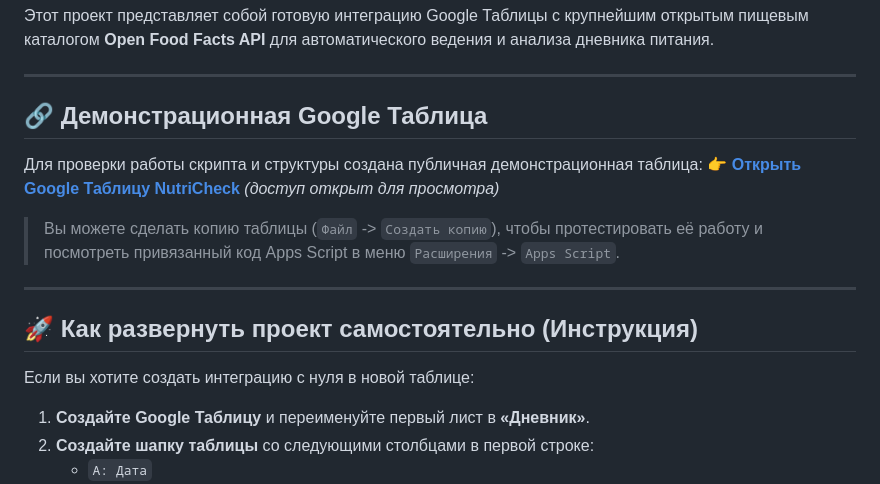
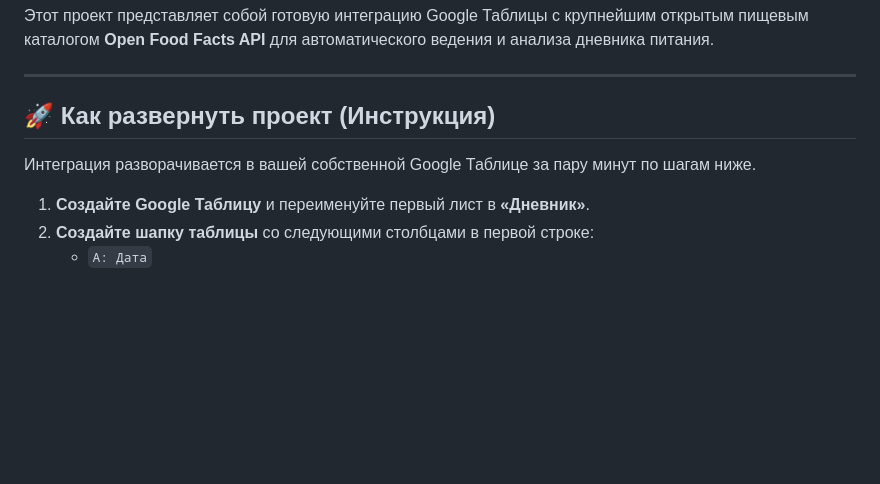
Before and after one commit to ostrowsky/Nutricheck, a Markdown page: task3-apps-script/README.md, the part around the change. Rendered like a GitHub page; blank space fills up the shorter version.

```diff
--- a/task3-apps-script/README.md
+++ b/task3-apps-script/README.md
@@ -4,18 +4,9 @@
 
 ---
 
-## 🔗 Демонстрационная Google Таблица
+## 🚀 Как развернуть проект (Инструкция)
 
-Для проверки работы скрипта и структуры создана публичная демонстрационная таблица:
-👉 **[Открыть Google Таблицу NutriCheck](https://docs.google.com/spreadsheets/d/1X50K_81_6o0B_kX8u934-J4J68x12B_tS-kS8u934-J4/edit?usp=sharing)** *(доступ открыт для просмотра)*
-
-> Вы можете сделать копию таблицы (`Файл` -> `Создать копию`), чтобы протестировать её работу и посмотреть привязанный код Apps Script в меню `Расширения` -> `Apps Script`.
-
----
-
-## 🚀 Как развернуть проект самостоятельно (Инструкция)
-
-Если вы хотите создать интеграцию с нуля в новой таблице:
+Интеграция разворачивается в вашей собственной Google Таблице за пару минут по шагам ниже.
 
 1. **Создайте Google Таблицу** и переименуйте первый лист в **«Дневник»**.
 2. **Создайте шапку таблицы** со следующими столбцами в первой строке:
```
Also changed, not shown: DEMO_GUIDE.md (+6 -1 lines), SUBMISSION.md (+5 -5 lines).
